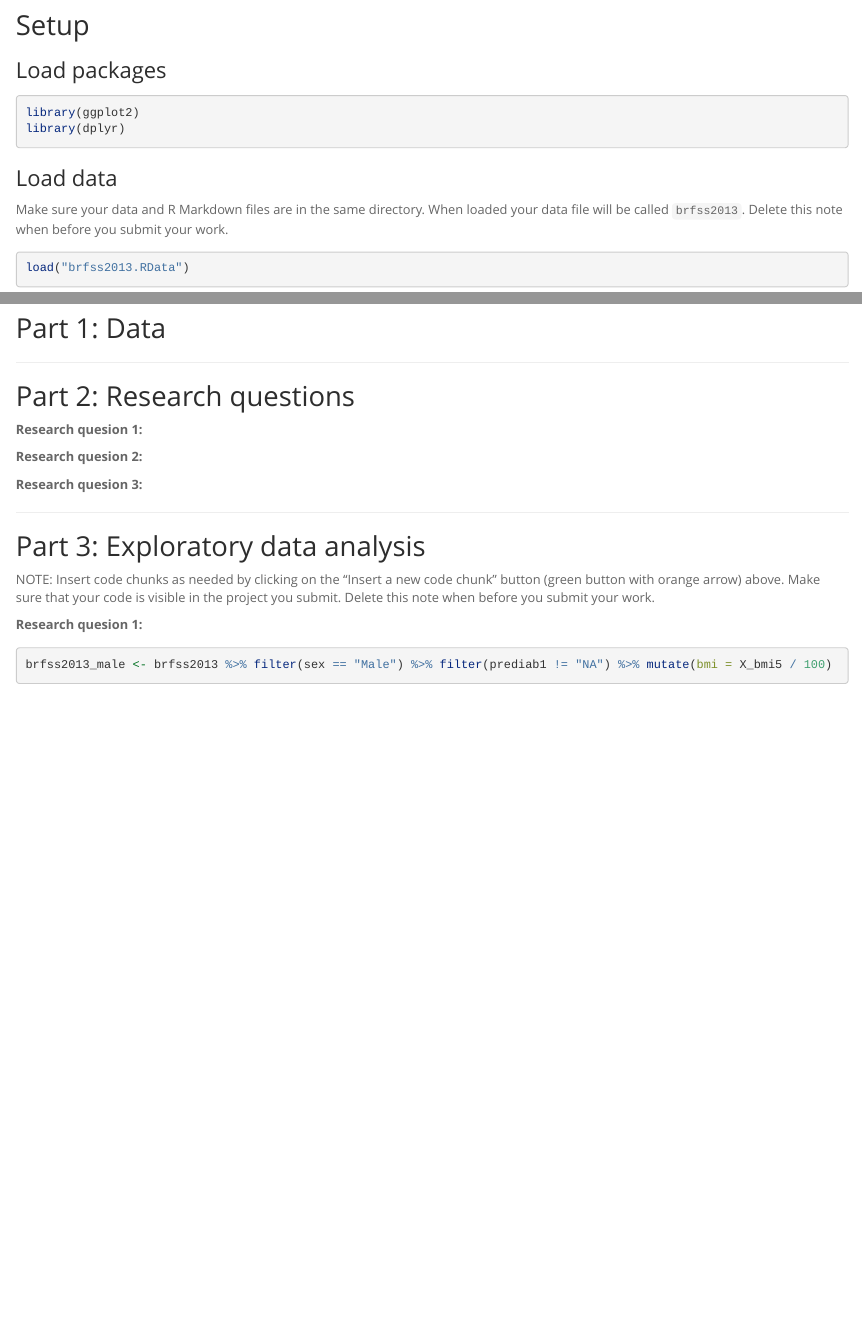
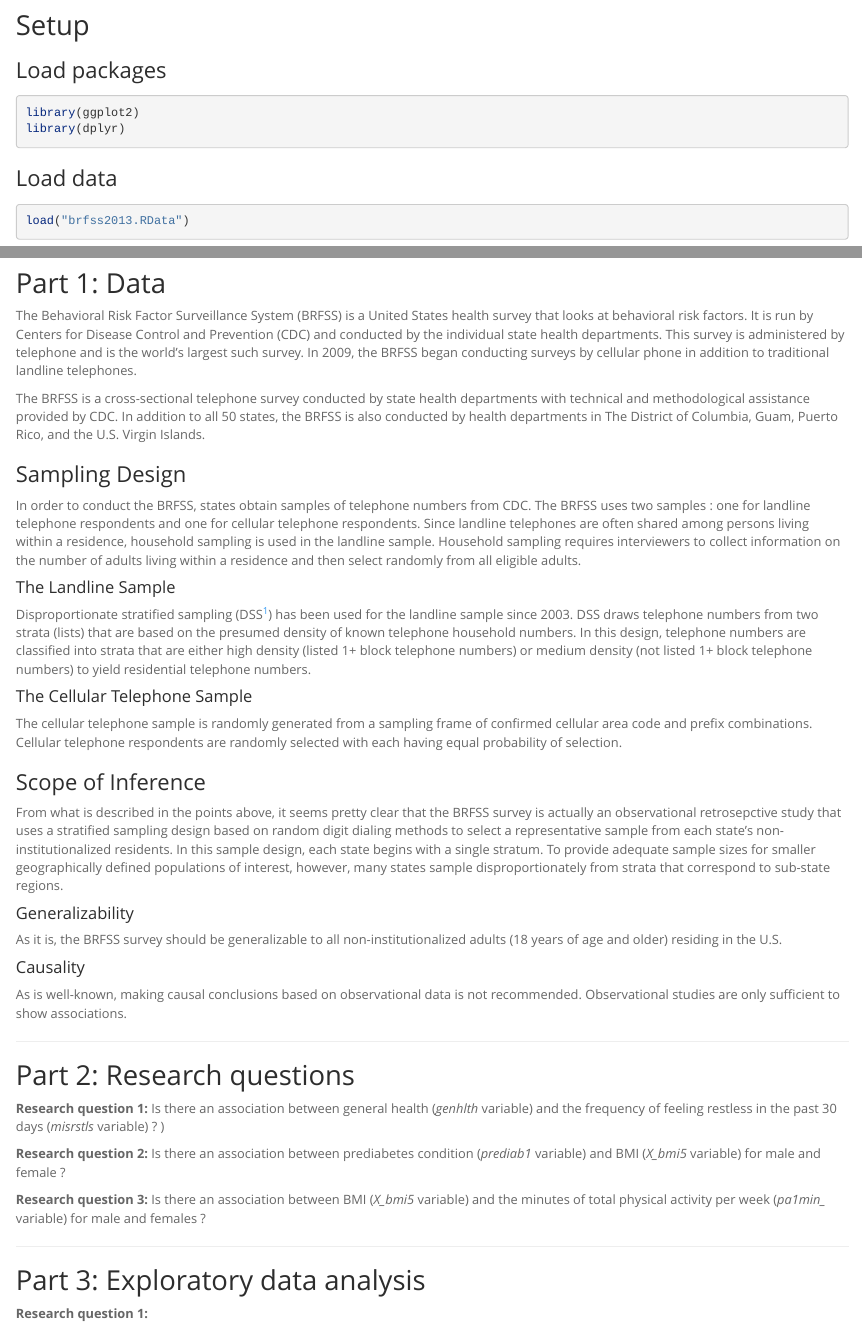
Before and after one commit to ppaquay/Intro_Proba_Data, an R Markdown document (intro_data_prob_project.Rmd): the page in a window 1100 px wide, from 70 px down, and a second part further down, joined at a grey line. Rendered offline with R 4.5, knitr and Pandoc, with nearby package versions; some code elsewhere in the file could not run offline; long lines of code are wrapped.

Commit message:
Near complete version (lacks conclusion)

````diff
--- a/intro_data_prob_project.Rmd
+++ b/intro_data_prob_project.Rmd
@@ -18,41 +18,59 @@ library(dplyr)
 
 ### Load data
 
-Make sure your data and R Markdown files are in the same directory. When loaded
-your data file will be called `brfss2013`. Delete this note when before you submit
-your work.
-
 ```{r load-data}
 load("brfss2013.RData")
 ```
-
 
 
 * * *
 
 ## Part 1: Data
 
+The Behavioral Risk Factor Surveillance System (BRFSS) is a United States health survey that looks at behavioral risk factors. It is run by Centers for Disease Control and Prevention (CDC) and conducted by the individual state health departments. This survey is administered by telephone and is the world's largest such survey. In 2009, the BRFSS began conducting surveys by cellular phone in addition to traditional landline telephones.
+
+The BRFSS is a cross-sectional telephone survey conducted by state health departments with technical and methodological assistance provided by CDC. In addition to all 50 states, the BRFSS is also conducted by health departments in The District of Columbia, Guam, Puerto Rico, and the U.S. Virgin Islands.
+
+### Sampling Design
+
+In order to conduct the BRFSS, states obtain samples of telephone numbers from CDC. The BRFSS uses two samples : one for landline telephone respondents and one for cellular telephone respondents. Since landline telephones are often shared among persons living within a residence, household sampling is used in the landline sample. Household sampling requires interviewers to collect information on the number of adults living within a residence and then select randomly from all eligible adults.
+
+#### The Landline Sample
+
+Disproportionate stratified sampling (DSS^[Disproportionate stratification is a type of stratified sampling. With disproportionate stratification, the sample size of each stratum does not have to be proportionate to the population size of the stratum. This means that two or more strata will have different sampling fractions .]) has been used for the landline sample since 2003. DSS draws telephone numbers from two strata (lists) that are based on the presumed density of known telephone household numbers. In this design, telephone numbers are classified into strata that are either high density (listed 1+ block telephone numbers) or medium density (not listed 1+ block telephone numbers) to yield residential telephone numbers.
+
+#### The Cellular Telephone Sample
+
+The cellular telephone sample is randomly generated from a sampling frame of confirmed cellular area code and prefix combinations. Cellular telephone respondents are randomly selected with each having equal probability of selection.
+
+### Scope of Inference
+
+From what is described in the points above, it seems pretty clear that the BRFSS survey is actually an observational retrosepctive study that uses a stratified sampling design based on random digit dialing methods to select a representative sample from each state's non-institutionalized residents. In this sample design, each state begins with a single stratum. To provide adequate sample sizes for smaller geographically defined populations of interest, however, many states sample disproportionately from strata that correspond to sub-state regions.
+
+#### Generalizability
+
+As it is, the BRFSS survey should be generalizable to all non-institutionalized adults (18 years of age and older) residing in the U.S.
+
+#### Causality
+
+As is well-known, making causal conclusions based on observational data is not recommended. Observational studies are only sufficient to show associations.
 
 * * *
 
 ## Part 2: Research questions
 
-**Research quesion 1:**
+**Research question 1:** Is there an association between general health (*genhlth* variable) and the frequency of feeling restless in the past 30 days (*misrstls* variable) ?
+)
 
-**Research quesion 2:**
+**Research question 2:** Is there an association between prediabetes condition (*prediab1* variable) and BMI (*X_bmi5* variable) for male and female ?
 
-**Research quesion 3:**
+**Research question 3:** Is there an association between BMI (*X_bmi5* variable) and the minutes of total physical activity per week (*pa1min_* variable) for male and females ?
 
 
 * * *
 
 ## Part 3: Exploratory data analysis
 
-NOTE: Insert code chunks as needed by clicking on the "Insert a new code chunk"
-button (green button with orange arrow) above. Make sure that your code is visible
-in the project you submit. Delete this note when before you submit your work.
-
-**Research quesion 1:**
+**Research question 1:**
 
 ```{r}
-brfss2013_male <- brfss2013 %>% filter(sex == "Male") %>% filter(prediab1 != "NA") %>% mutate(bmi = X_bmi5 / 100)
````
Also changed, not shown: README.md, intro_data_prob_project.html (added), intro_data_prob_project.Rmd (18 more changed lines).
